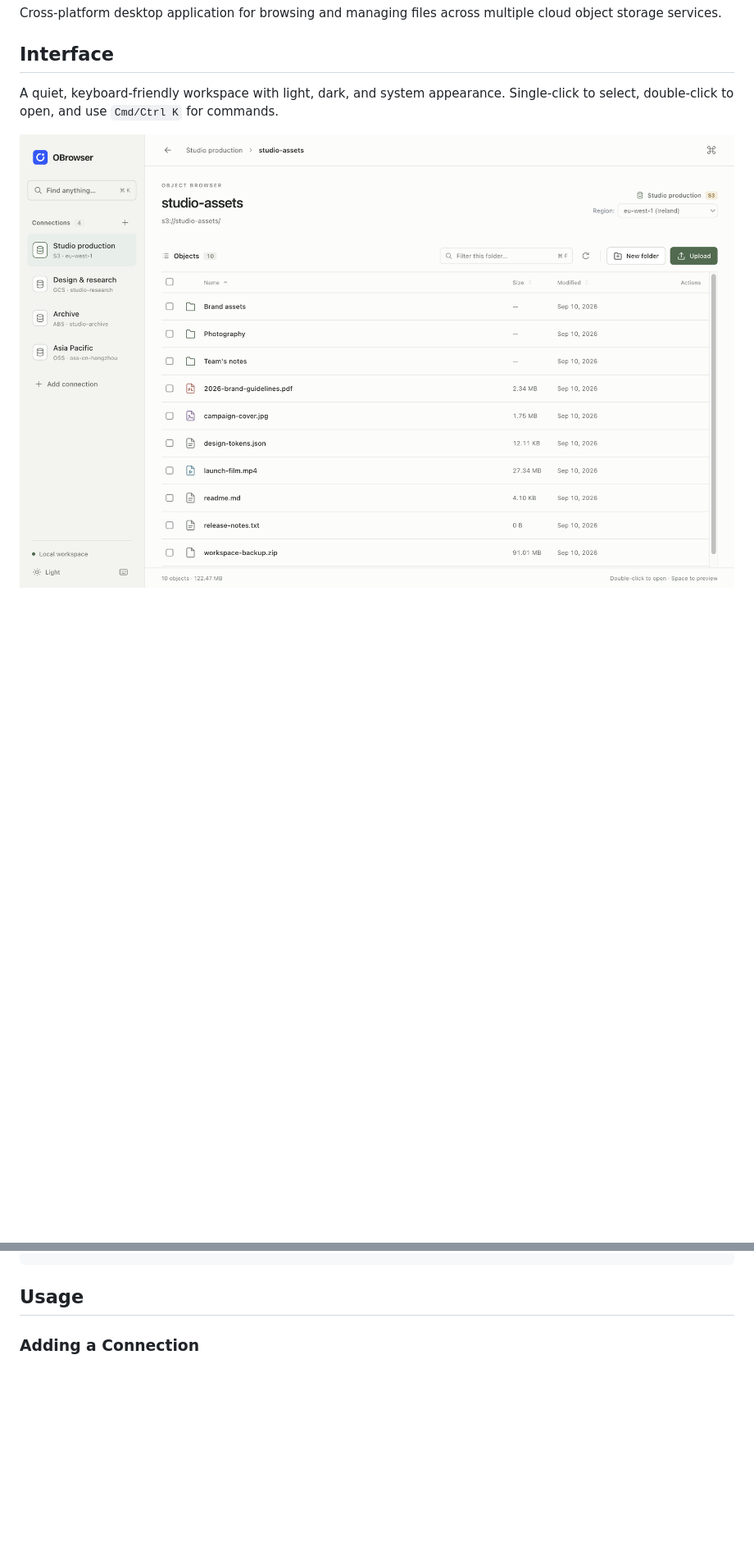
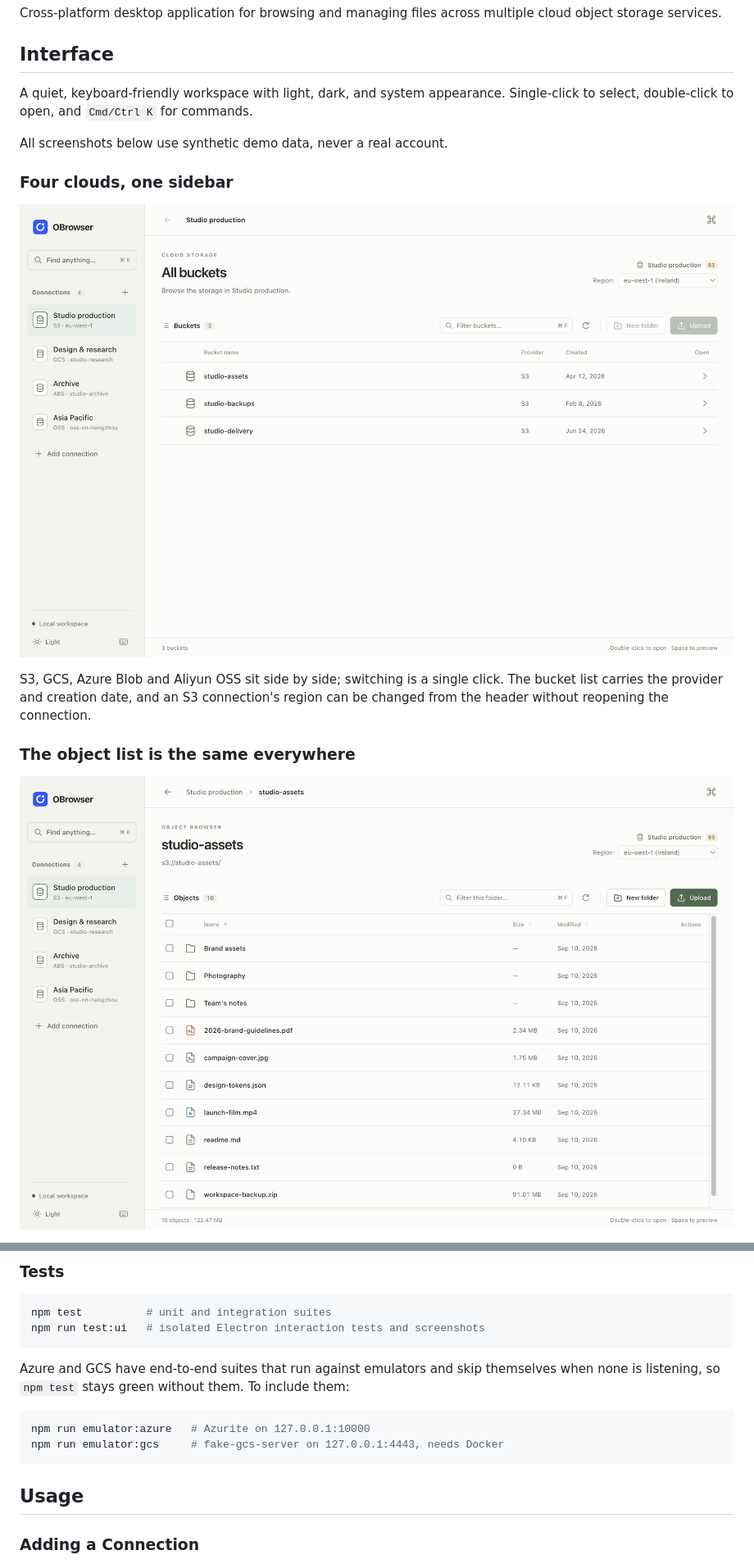
Before and after one commit to zhuermu/obrowser, a Markdown page: README.md, 2 parts joined by grey strips. Shown at 82% size. Rendered like a GitHub page; pictures changed too: docs/screenshots/buckets.png (added); blank space fills up the shorter version.

````diff
--- a/README.md
+++ b/README.md
@@ -5,6 +5,19 @@ Cross-platform desktop application for browsing and managing files across multip
 ## Interface
 
 A quiet, keyboard-friendly workspace with light, dark, and system appearance.
-Single-click to select, double-click to open, and use `Cmd/Ctrl K` for commands.
+Single-click to select, double-click to open, and `Cmd/Ctrl K` for commands.
 
-![OBrowser workspace (synthetic demo data)](docs/screenshots/workspace-light.png)
+All screenshots below use synthetic demo data, never a real account.
+
+### Four clouds, one sidebar
+
+![Bucket list with four connections in the sidebar](docs/screenshots/buckets.png)
+
+S3, GCS, Azure Blob and Aliyun OSS sit side by side; switching is a single click.
+The bucket list carries the provider and creation date, and an S3 connection's
+region can be changed from the header without reopening the connection.
+
+### The object list is the same everywhere
+
+![Object list with breadcrumbs, sortable columns and per-row actions](docs/screenshots/workspace-light.png)
+
@@ -59,3 +166,17 @@ npm run build
+### Tests
+
+```bash
+npm test          # unit and integration suites
+npm run test:ui   # isolated Electron interaction tests and screenshots
+```
+
+Azure and GCS have end-to-end suites that run against emulators and skip
+themselves when none is listening, so `npm test` stays green without them. To
+include them:
+
+```bash
+npm run emulator:azure   # Azurite on 127.0.0.1:10000
+npm run emulator:gcs     # fake-gcs-server on 127.0.0.1:4443, needs Docker
 ```
 
 ## Usage
````
Also changed, not shown: other parts of README.md (+100 -6 lines), docs/screenshots/connection-gcs.png (added), docs/screenshots/workspace-dark.png, image-1.png (deleted), image.png (deleted), 1 other file.
